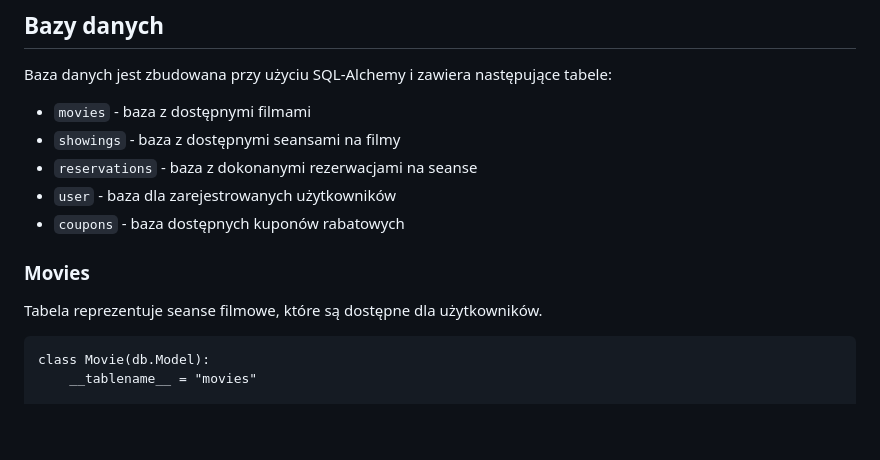
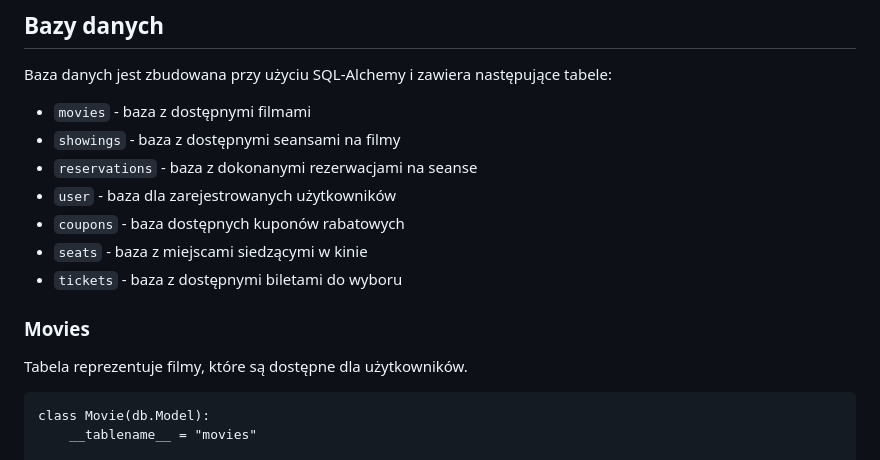
Before and after one commit to Rinkazuuka/Movie-Ticket-Sales-System, a Markdown page: README.md, the part around the change printed below. Drawn GitHub-style; blank space fills up the shorter version.

```diff
--- a/README.md
+++ b/README.md
@@ -91,9 +91,11 @@ Baza danych jest zbudowana przy użyciu SQL-Alchemy i zawiera następujące tabe
 * `reservations` - baza z dokonanymi rezerwacjami na seanse
 * `user` - baza dla zarejestrowanych użytkowników
 * `coupons` - baza dostępnych kuponów rabatowych
+* `seats` - baza z miejscami siedzącymi w kinie
+* `tickets` - baza z dostępnymi biletami do wyboru
 
 ### Movies
-Tabela reprezentuje seanse filmowe, które są dostępne dla użytkowników.
+Tabela reprezentuje filmy, które są dostępne dla użytkowników.
 
     class Movie(db.Model):
         __tablename__ = "movies"
```
Also changed, not shown: other parts of README.md (+30 -11 lines).
